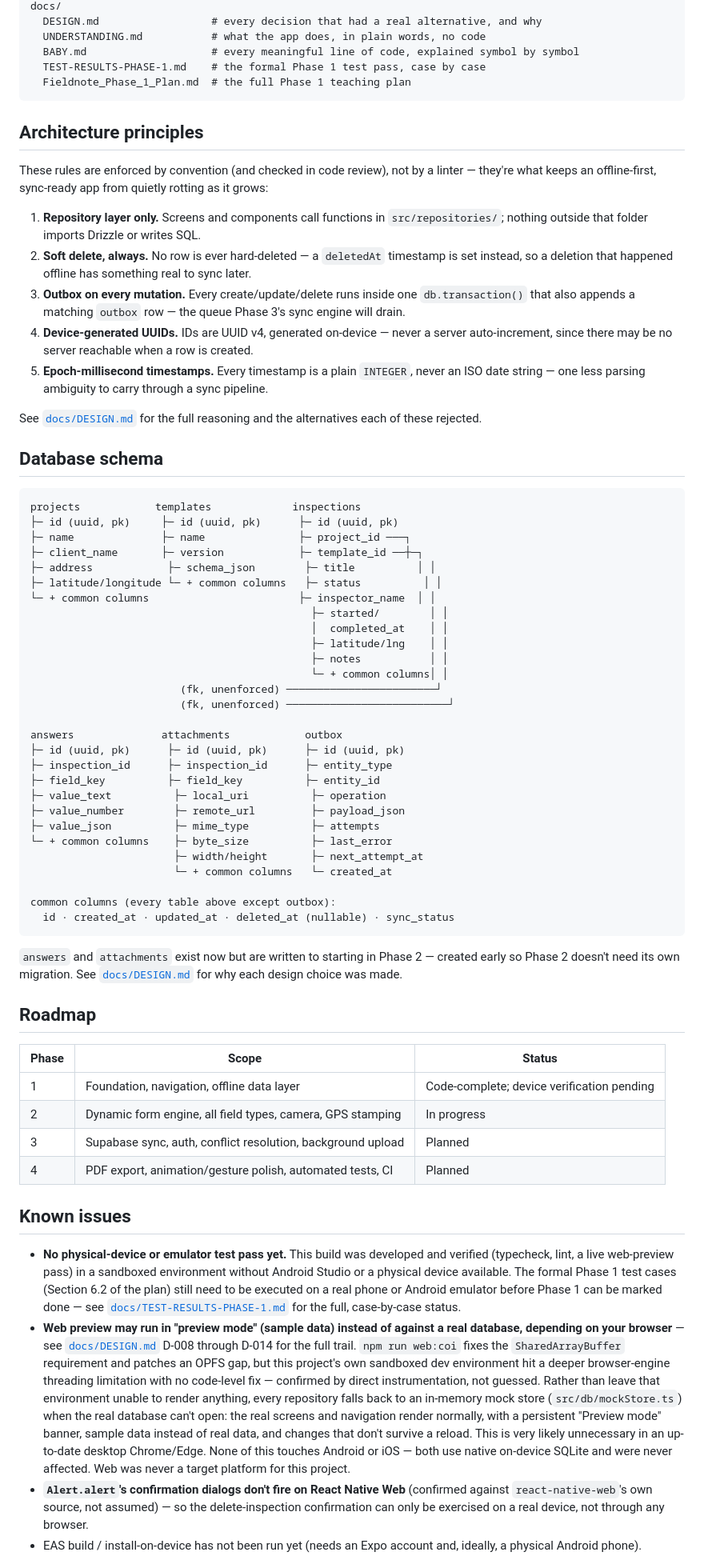
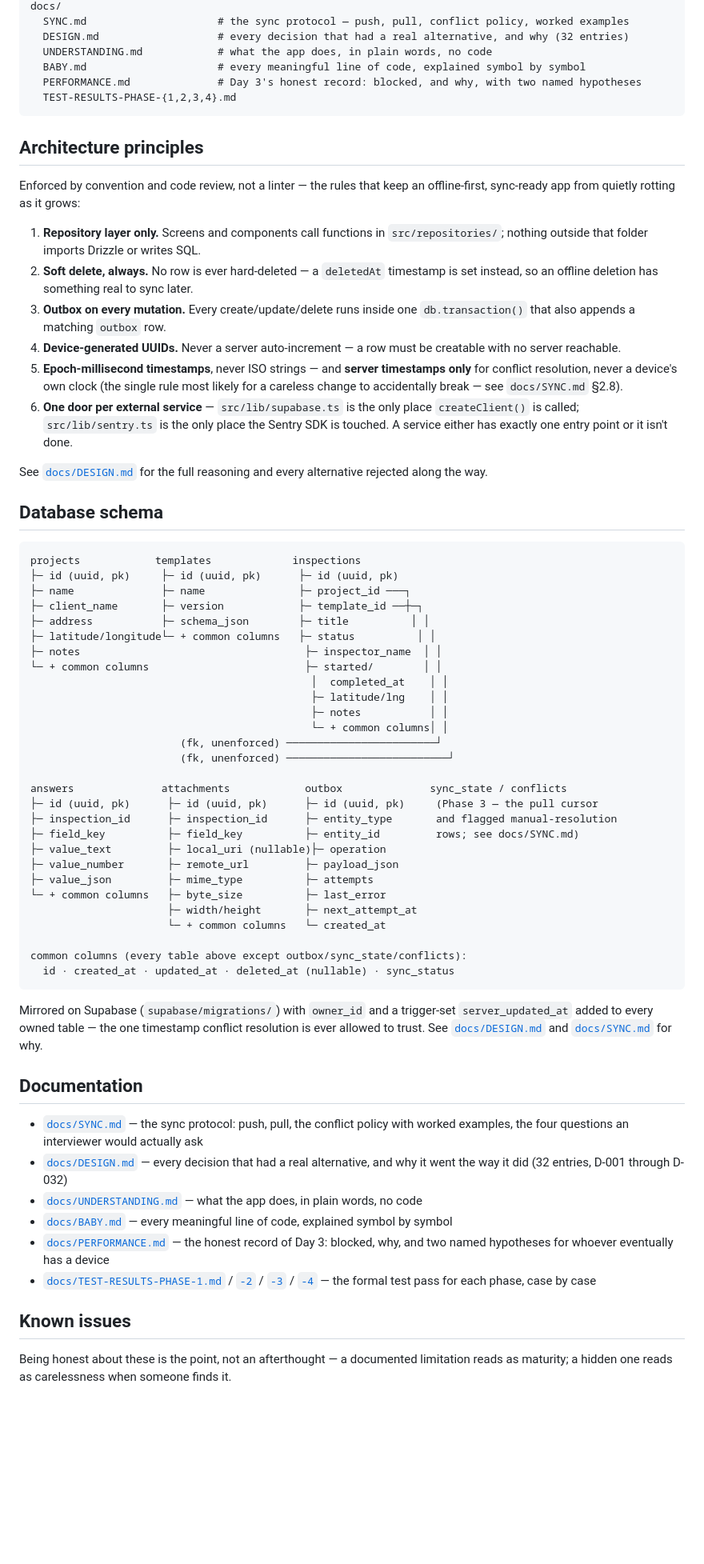
Before and after one commit to Ibrahiem17/fieldnote, a Markdown page: README.md, the part around one of its changes. Shown at 80% size. Drawn GitHub-style; blank space fills up the shorter version.

````diff
--- a/README.md
+++ b/README.md
@@ -119,22 +130,24 @@ patches/                # patch-package fixes applied to node_modules on install
 docs/
-  DESIGN.md                  # every decision that had a real alternative, and why
-  UNDERSTANDING.md           # what the app does, in plain words, no code
-  BABY.md                    # every meaningful line of code, explained symbol by symbol
-  TEST-RESULTS-PHASE-1.md    # the formal Phase 1 test pass, case by case
-  Fieldnote_Phase_1_Plan.md  # the full Phase 1 teaching plan
+  SYNC.md                     # the sync protocol — push, pull, conflict policy, worked examples
+  DESIGN.md                   # every decision that had a real alternative, and why (32 entries)
+  UNDERSTANDING.md            # what the app does, in plain words, no code
+  BABY.md                     # every meaningful line of code, explained symbol by symbol
+  PERFORMANCE.md              # Day 3's honest record: blocked, and why, with two named hypotheses
+  TEST-RESULTS-PHASE-{1,2,3,4}.md
 ```
 
 ## Architecture principles
 
-These rules are enforced by convention (and checked in code review), not by a linter — they're what keeps an offline-first, sync-ready app from quietly rotting as it grows:
+Enforced by convention and code review, not a linter — the rules that keep an offline-first, sync-ready app from quietly rotting as it grows:
 
 1. **Repository layer only.** Screens and components call functions in `src/repositories/`; nothing outside that folder imports Drizzle or writes SQL.
-2. **Soft delete, always.** No row is ever hard-deleted — a `deletedAt` timestamp is set instead, so a deletion that happened offline has something real to sync later.
-3. **Outbox on every mutation.** Every create/update/delete runs inside one `db.transaction()` that also appends a matching `outbox` row — the queue Phase 3's sync engine will drain.
-4. **Device-generated UUIDs.** IDs are UUID v4, generated on-device — never a server auto-increment, since there may be no server reachable when a row is created.
-5. **Epoch-millisecond timestamps.** Every timestamp is a plain `INTEGER`, never an ISO date string — one less parsing ambiguity to carry through a sync pipeline.
+2. **Soft delete, always.** No row is ever hard-deleted — a `deletedAt` timestamp is set instead, so an offline deletion has something real to sync later.
+3. **Outbox on every mutation.** Every create/update/delete runs inside one `db.transaction()` that also appends a matching `outbox` row.
+4. **Device-generated UUIDs.** Never a server auto-increment — a row must be creatable with no server reachable.
+5. **Epoch-millisecond timestamps**, never ISO strings — and **server timestamps only** for conflict resolution, never a device's own clock (the single rule most likely for a careless change to accidentally break — see `docs/SYNC.md` §2.8).
+6. **One door per external service** — `src/lib/supabase.ts` is the only place `createClient()` is called; `src/lib/sentry.ts` is the only place the Sentry SDK is touched. A service either has exactly one entry point or it isn't done.
 
-See [`docs/DESIGN.md`](docs/DESIGN.md) for the full reasoning and the alternatives each of these rejected.
+See [`docs/DESIGN.md`](docs/DESIGN.md) for the full reasoning and every alternative rejected along the way.
 
 ## Database schema
 
@@ -143,10 +156,10 @@ projects            templates             inspections
 ├─ id (uuid, pk)     ├─ id (uuid, pk)      ├─ id (uuid, pk)
 ├─ name              ├─ name               ├─ project_id ───┐
 ├─ client_name       ├─ version            ├─ template_id ──┼─┐
-├─ address            ├─ schema_json        ├─ title          │ │
-├─ latitude/longitude └─ + common columns   ├─ status          │ │
-└─ + common columns                        ├─ inspector_name  │ │
-                                             ├─ started/        │ │
+├─ address           ├─ schema_json        ├─ title          │ │
+├─ latitude/longitude└─ + common columns   ├─ status          │ │
+├─ notes                                    ├─ inspector_name  │ │
+└─ + common columns                         ├─ started/        │ │
                                              │  completed_at    │ │
                                              ├─ latitude/lng    │ │
                                              ├─ notes           │ │
@@ -154,36 +167,33 @@ projects            templates             inspections
                         (fk, unenforced) ────────────────────────┘
                         (fk, unenforced) ──────────────────────────┘
 
-answers              attachments            outbox
-├─ id (uuid, pk)      ├─ id (uuid, pk)      ├─ id (uuid, pk)
-├─ inspection_id      ├─ inspection_id      ├─ entity_type
-├─ field_key          ├─ field_key          ├─ entity_id
-├─ value_text          ├─ local_uri          ├─ operation
-├─ value_number        ├─ remote_url         ├─ payload_json
-├─ value_json          ├─ mime_type          ├─ attempts
-└─ + common columns    ├─ byte_size          ├─ last_error
-                       ├─ width/height       ├─ next_attempt_at
-                       └─ + common columns   └─ created_at
+answers              attachments            outbox              sync_state / conflicts
+├─ id (uuid, pk)      ├─ id (uuid, pk)      ├─ id (uuid, pk)     (Phase 3 — the pull cursor
+├─ inspection_id      ├─ inspection_id      ├─ entity_type       and flagged manual-resolution
+├─ field_key          ├─ field_key          ├─ entity_id         rows; see docs/SYNC.md)
+├─ value_text         ├─ local_uri (nullable)├─ operation
+├─ value_number       ├─ remote_url         ├─ payload_json
+├─ value_json         ├─ mime_type          ├─ attempts
+└─ + common columns   ├─ byte_size          ├─ last_error
+                      ├─ width/height       ├─ next_attempt_at
+                      └─ + common columns   └─ created_at
 
-common columns (every table above except outbox):
+common columns (every table above except outbox/sync_state/conflicts):
   id · created_at · updated_at · deleted_at (nullable) · sync_status
 ```
 
-`answers` and `attachments` exist now but are written to starting in Phase 2 — created early so Phase 2 doesn't need its own migration. See [`docs/DESIGN.md`](docs/DESIGN.md) for why each design choice was made.
+Mirrored on Supabase (`supabase/migrations/`) with `owner_id` and a trigger-set `server_updated_at` added to every owned table — the one timestamp conflict resolution is ever allowed to trust. See [`docs/DESIGN.md`](docs/DESIGN.md) and [`docs/SYNC.md`](docs/SYNC.md) for why.
 
-## Roadmap
+## Documentation
 
-| Phase | Scope                                                       | Status                                     |
-| ----- | ----------------------------------------------------------- | ------------------------------------------ |
-| 1     | Foundation, navigation, offline data layer                  | Code-complete; device verification pending |
-| 2     | Dynamic form engine, all field types, camera, GPS stamping  | In progress                                |
-| 3     | Supabase sync, auth, conflict resolution, background upload | Planned                                    |
-| 4     | PDF export, animation/gesture polish, automated tests, CI   | Planned                                    |
+- [`docs/SYNC.md`](docs/SYNC.md) — the sync protocol: push, pull, the conflict policy with worked examples, the four questions an interviewer would actually ask
+- [`docs/DESIGN.md`](docs/DESIGN.md) — every decision that had a real alternative, and why it went the way it did (32 entries, D-001 through D-032)
+- [`docs/UNDERSTANDING.md`](docs/UNDERSTANDING.md) — what the app does, in plain words, no code
+- [`docs/BABY.md`](docs/BABY.md) — every meaningful line of code, explained symbol by symbol
+- [`docs/PERFORMANCE.md`](docs/PERFORMANCE.md) — the honest record of Day 3: blocked, why, and two named hypotheses for whoever eventually has a device
+- [`docs/TEST-RESULTS-PHASE-1.md`](docs/TEST-RESULTS-PHASE-1.md) / [`-2`](docs/TEST-RESULTS-PHASE-2.md) / [`-3`](docs/TEST-RESULTS-PHASE-3.md) / [`-4`](docs/TEST-RESULTS-PHASE-4.md) — the formal test pass for each phase, case by case
 
 ## Known issues
 
-- **No physical-device or emulator test pass yet.** This build was developed and verified (typecheck, lint, a live web-preview pass) in a sandboxed environment without Android Studio or a physical device available. The formal Phase 1 test cases (Section 6.2 of the plan) still need to be executed on a real phone or Android emulator before Phase 1 can be marked done — see [`docs/TEST-RESULTS-PHASE-1.md`](docs/TEST-RESULTS-PHASE-1.md) for the full, case-by-case status.
-- **Web preview may run in "preview mode" (sample data) instead of against a real database, depending on your browser** — see [`docs/DESIGN.md`](docs/DESIGN.md) D-008 through D-014 for the full trail. `npm run web:coi` fixes the `SharedArrayBuffer` requirement and patches an OPFS gap, but this project's own sandboxed dev environment hit a deeper browser-engine threading limitation with no code-level fix — confirmed by direct instrumentation, not guessed. Rather than leave that environment unable to render anything, every repository falls back to an in-memory mock store (`src/db/mockStore.ts`) when the real database can't open: the real screens and navigation render normally, with a persistent "Preview mode" banner, sample data instead of real data, and changes that don't survive a reload. This is very likely unnecessary in an up-to-date desktop Chrome/Edge. None of this touches Android or iOS — both use native on-device SQLite and were never affected. Web was never a target platform for this project.
-- **`Alert.alert`'s confirmation dialogs don't fire on React Native Web** (confirmed against `react-native-web`'s own source, not assumed) — so the delete-inspection confirmation can only be exercised on a real device, not through any browser.
-- EAS build / install-on-device has not been run yet (needs an Expo account and, ideally, a physical Android phone).
+Being honest about these is the point, not an afterthought — a documented limitation reads as maturity; a hidden one reads as carelessness when someone finds it.
 
````
Also changed, not shown: other parts of README.md (+66 -54 lines), docs/TEST-RESULTS-PHASE-4.md (added, +110 -0 lines).
